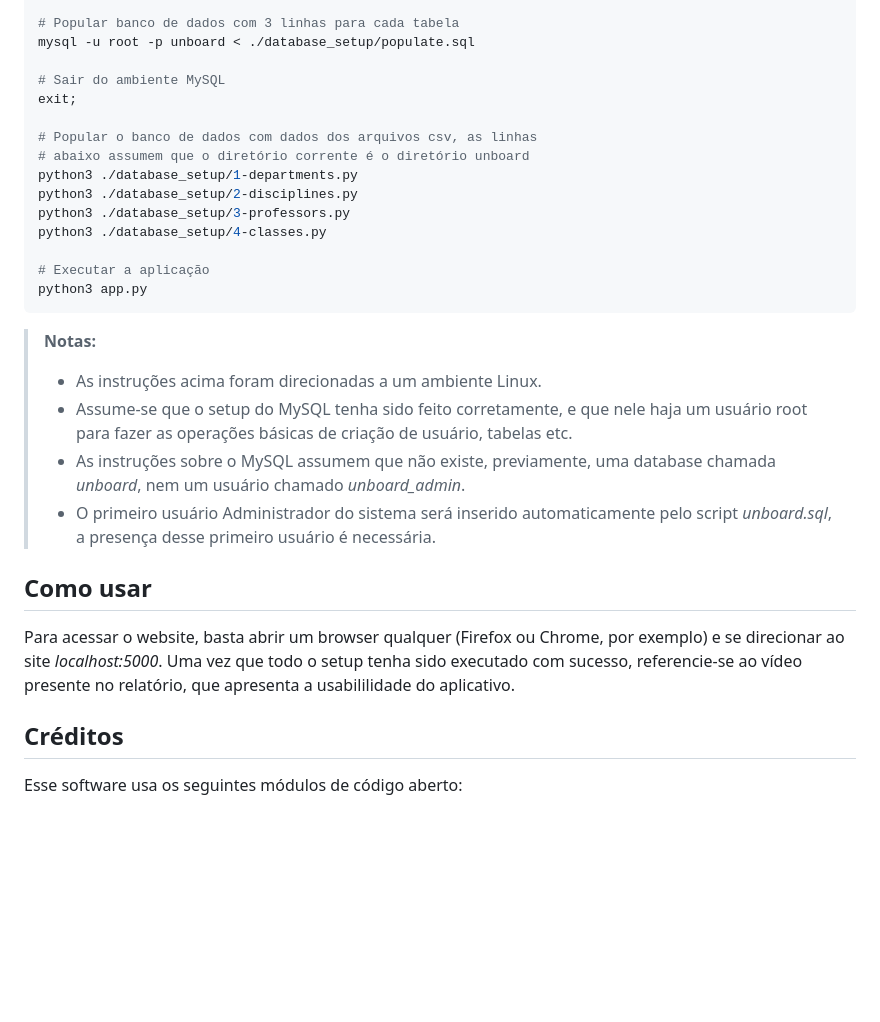
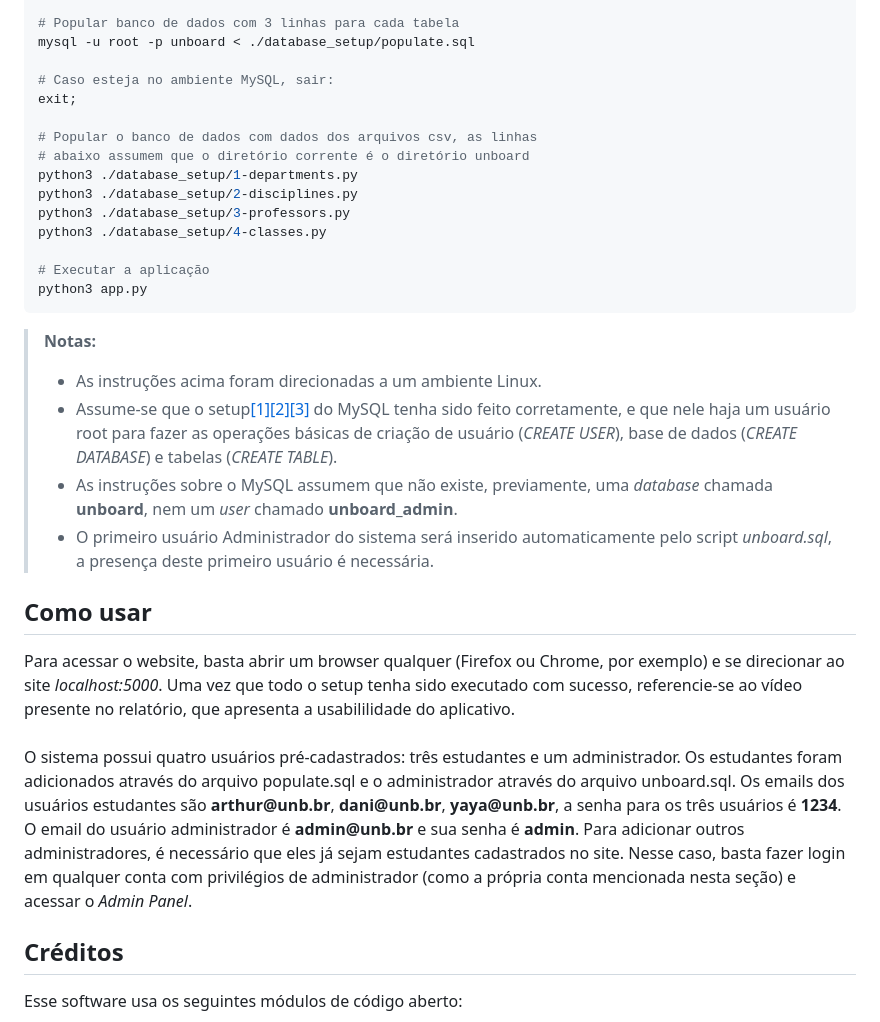
Before and after one commit to akaTsunemori/unboard, a Markdown page: README.md, the part around the change. Rendered like a GitHub page; blank space fills up the shorter version.

```diff
--- a/README.md
+++ b/README.md
@@ -80,7 +80,7 @@ mysql -u root -p unboard < ./database_setup/unboard.sql
 # Popular banco de dados com 3 linhas para cada tabela
 mysql -u root -p unboard < ./database_setup/populate.sql
 
-# Sair do ambiente MySQL
+# Caso esteja no ambiente MySQL, sair:
 exit;
 
 # Popular o banco de dados com dados dos arquivos csv, as linhas
@@ -96,13 +96,14 @@ python3 app.py
 
 > **Notas:**<br>
 > - As instruções acima foram direcionadas a um ambiente Linux.<br>
-> - Assume-se que o setup do MySQL tenha sido feito corretamente, e que nele haja um usuário root para fazer as operações básicas de criação de usuário, tabelas etc.
-> - As instruções sobre o MySQL assumem que não existe, previamente, uma database chamada *unboard*, nem um usuário chamado *unboard_admin*.<br>
-> - O primeiro usuário Administrador do sistema será inserido automaticamente pelo script *unboard.sql*, a presença desse primeiro usuário é necessária.
+> - Assume-se que o setup[\[1\]](https://dev.mysql.com/doc/mysql-getting-started/en/)[\[2\]](https://ubuntu.com/server/docs/databases-mysql)[\[3\]](https://docs.fedoraproject.org/en-US/quick-docs/installing-mysql-mariadb/) do MySQL tenha sido feito corretamente, e que nele haja um usuário root para fazer as operações básicas de criação de usuário (*CREATE USER*), base de dados (*CREATE DATABASE*) e tabelas (*CREATE TABLE*).
+> - As instruções sobre o MySQL assumem que não existe, previamente, uma *database* chamada **unboard**, nem um *user* chamado **unboard_admin**.<br>
+> - O primeiro usuário Administrador do sistema será inserido automaticamente pelo script *unboard.sql*, a presença deste primeiro usuário é necessária.
 
 ## Como usar
 
-Para acessar o website, basta abrir um browser qualquer (Firefox ou Chrome, por exemplo) e se direcionar ao site *localhost:5000*. Uma vez que todo o setup tenha sido executado com sucesso, referencie-se ao vídeo presente no relatório, que apresenta a usabililidade do aplicativo.
+Para acessar o website, basta abrir um browser qualquer (Firefox ou Chrome, por exemplo) e se direcionar ao site *localhost:5000*. Uma vez que todo o setup tenha sido executado com sucesso, referencie-se ao vídeo presente no relatório, que apresenta a usabililidade do aplicativo.<br><br>
+O sistema possui quatro usuários pré-cadastrados: três estudantes e um administrador. Os estudantes foram adicionados através do arquivo populate.sql e o administrador através do arquivo unboard.sql. Os emails dos usuários estudantes são **arthur[]()@unb.br**, **dani[]()@unb.br**, **yaya[]()@unb.br**, a senha para os três usuários é **1234**. O email do usuário administrador é **admin[]()@unb.br** e sua senha é **admin**. Para adicionar outros administradores, é necessário que eles já sejam estudantes cadastrados no site. Nesse caso, basta fazer login em qualquer conta com privilégios de administrador (como a própria conta mencionada nesta seção) e acessar o *Admin Panel*.
 
 ## Créditos
 
```
